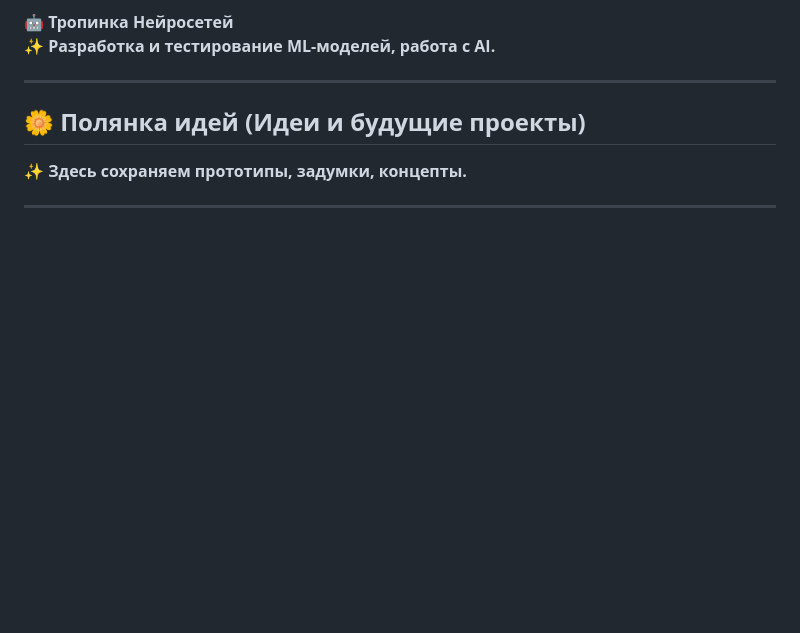
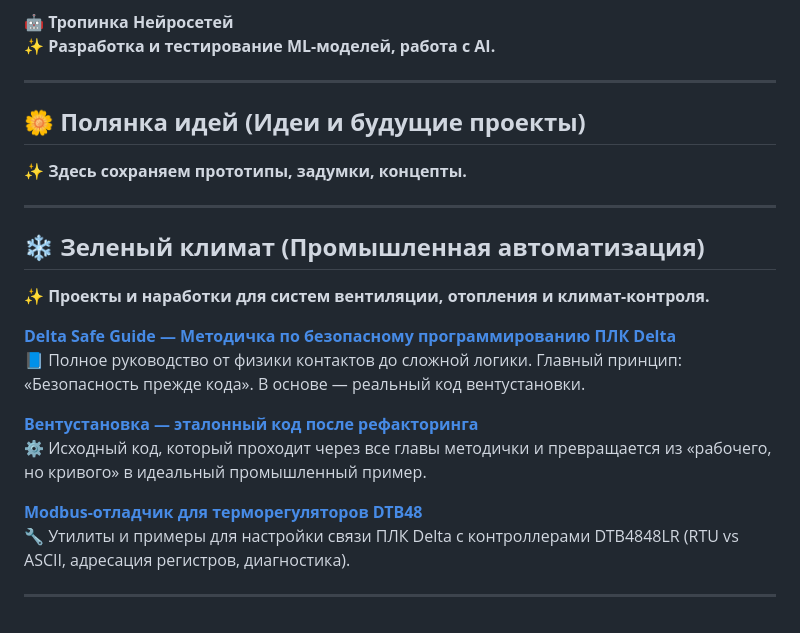
Before and after one commit to GreenBandYt/GreenCodeGarden, a Markdown page: README.md, the part around the change. Drawn GitHub-style; blank space fills up the shorter version.

Commit message:
Update README.md
Добавлен раздел о Климатическом оборудовании

```diff
--- a/README.md
+++ b/README.md
@@ -58,3 +58,16 @@
 ✨ **Здесь сохраняем прототипы, задумки, концепты.**
 
 ---
+## **❄️ Зеленый климат (Промышленная автоматизация)**
+✨ **Проекты и наработки для систем вентиляции, отопления и климат-контроля.**
+
+**[Delta Safe Guide — Методичка по безопасному программированию ПЛК Delta](https://github.com/GreenBandYt/delta-safe-guide)**
+📘 Полное руководство от физики контактов до сложной логики. Главный принцип: «Безопасность прежде кода». В основе — реальный код вентустановки.
+
+**[Вентустановка — эталонный код после рефакторинга](https://github.com/GreenBandYt/delta-safe-guide/tree/main/code-examples/ventilation)**
+⚙️ Исходный код, который проходит через все главы методички и превращается из «рабочего, но кривого» в идеальный промышленный пример.
+
+**[Modbus-отладчик для терморегуляторов DTB48](https://github.com/GreenBandYt/delta-modbus-tools)**
+🔧 Утилиты и примеры для настройки связи ПЛК Delta с контроллерами DTB4848LR (RTU vs ASCII, адресация регистров, диагностика).
+
+---
```
